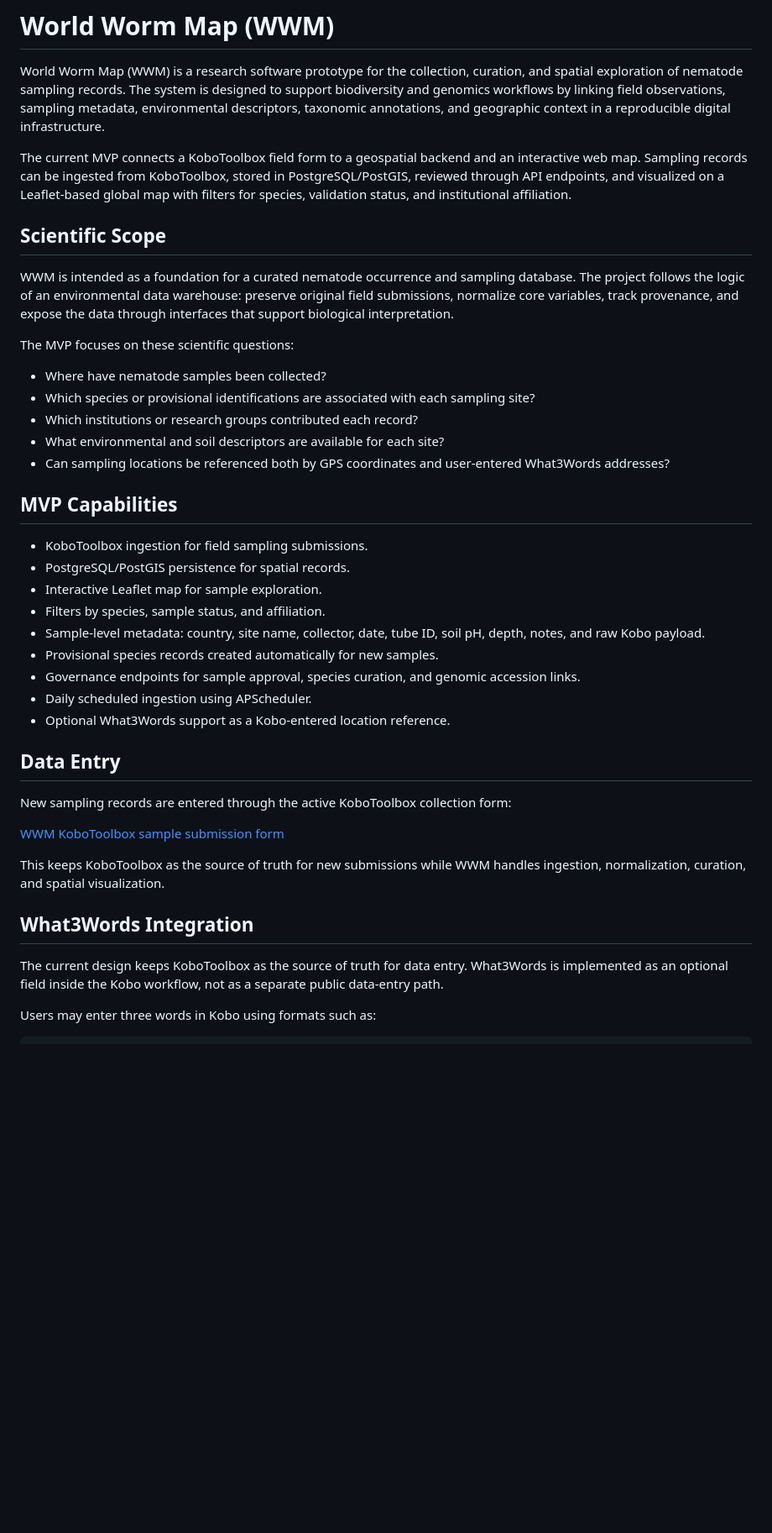
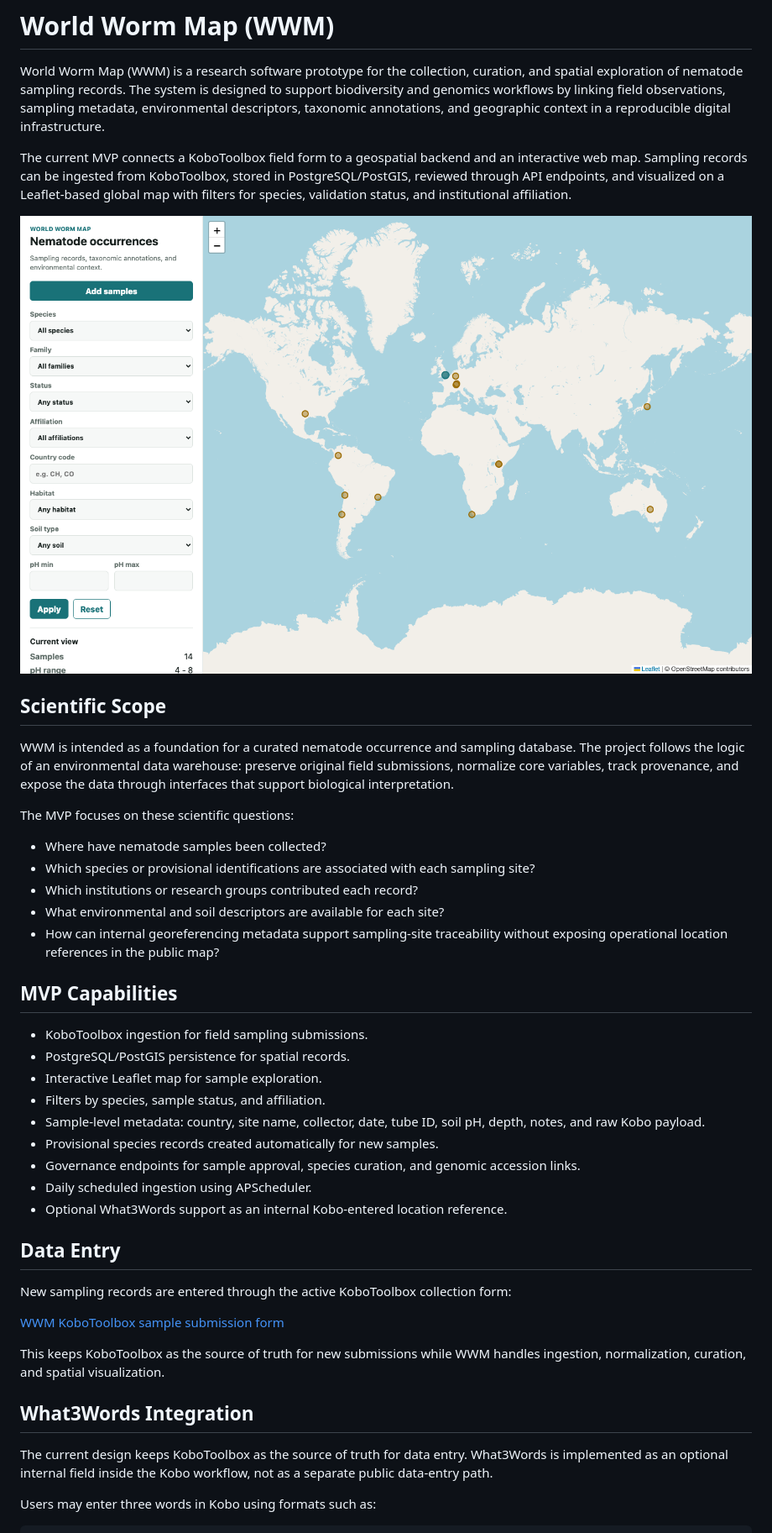
Before and after one commit to LucyJimenez/world-worm-map, a Markdown page: README.md, the part around the change printed below. Shown: that part at 84% size. Drawn GitHub-style; pictures changed too: docs/assets/wwm-map-mvp.png (added); blank space fills up the shorter version.

Commit message:
Hide internal What3Words data from public map

```diff
--- a/README.md
+++ b/README.md
@@ -3,6 +3,8 @@
 World Worm Map (WWM) is a research software prototype for the collection, curation, and spatial exploration of nematode sampling records. The system is designed to support biodiversity and genomics workflows by linking field observations, sampling metadata, environmental descriptors, taxonomic annotations, and geographic context in a reproducible digital infrastructure.
 
 The current MVP connects a KoboToolbox field form to a geospatial backend and an interactive web map. Sampling records can be ingested from KoboToolbox, stored in PostgreSQL/PostGIS, reviewed through API endpoints, and visualized on a Leaflet-based global map with filters for species, validation status, and institutional affiliation.
+
+![WWM MVP map interface](docs/assets/wwm-map-mvp.png)
 
 ## Scientific Scope
 
@@ -14,7 +16,7 @@ The MVP focuses on these scientific questions:
 - Which species or provisional identifications are associated with each sampling site?
 - Which institutions or research groups contributed each record?
 - What environmental and soil descriptors are available for each site?
-- Can sampling locations be referenced both by GPS coordinates and user-entered What3Words addresses?
+- How can internal georeferencing metadata support sampling-site traceability without exposing operational location references in the public map?
 
 ## MVP Capabilities
 
@@ -26,7 +28,7 @@ The MVP focuses on these scientific questions:
 - Provisional species records created automatically for new samples.
 - Governance endpoints for sample approval, species curation, and genomic accession links.
 - Daily scheduled ingestion using APScheduler.
-- Optional What3Words support as a Kobo-entered location reference.
+- Optional What3Words support as an internal Kobo-entered location reference.
 
 ## Data Entry
 
@@ -38,7 +40,7 @@ This keeps KoboToolbox as the source of truth for new submissions while WWM hand
 
 ## What3Words Integration
 
-The current design keeps KoboToolbox as the source of truth for data entry. What3Words is implemented as an optional field inside the Kobo workflow, not as a separate public data-entry path.
+The current design keeps KoboToolbox as the source of truth for data entry. What3Words is implemented as an optional internal field inside the Kobo workflow, not as a separate public data-entry path.
 
 Users may enter three words in Kobo using formats such as:
 
```
Also changed, not shown: other parts of README.md (+1 -1 lines), docs/INSTALLATION.md (+2 -2 lines), docs/MVP_HANDOFF.md (+6 -5 lines), 3 other files.
